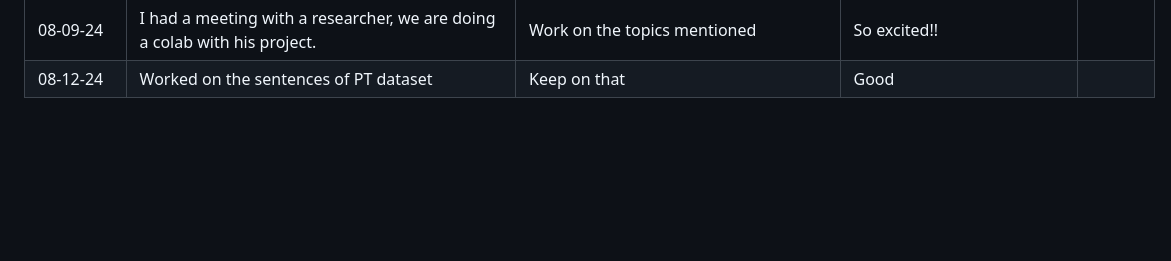
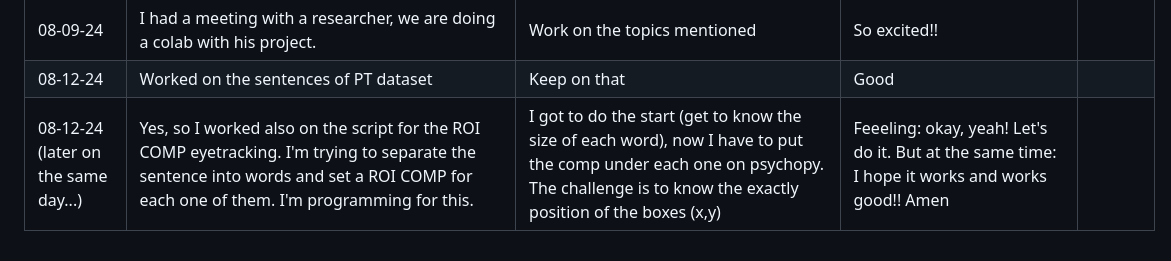
Before and after one commit to julianapequeno/eye_data, a Markdown page: documentation/project_development.md, the part around the change. Drawn GitHub-style; blank space fills up the shorter version.

Commit message:
docs: 08-12-24

```diff
--- a/documentation/project_development.md
+++ b/documentation/project_development.md
@@ -37,3 +37,4 @@
 | 08-05-24 | I FIND IT! https://discourse.psychopy.org/t/setting-eyetracking-roi-with-builder-and-size/24627 | Finally | Need to make it work. Or at least start building it | |
 | 08-09-24 | I had a meeting with a researcher, we are doing a colab with his project. | Work on the topics mentioned| So excited!! | |
 | 08-12-24 | Worked on the sentences of PT dataset | Keep on that | Good | |
+| 08-12-24 (later on the same day...) | Yes, so I worked also on the script for the ROI COMP eyetracking. I'm trying to separate the sentence into words and set a ROI COMP for each one of them. I'm programming for this. | I got to do the start (get to know the size of each word), now I have to put the comp under each one on psychopy. The challenge is to know the exactly position of the boxes (x,y) | Feeeling: okay, yeah! Let's do it. But at the same time: I hope it works and works good!! Amen | |
```
